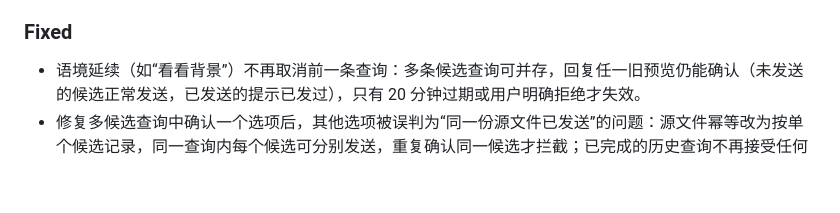
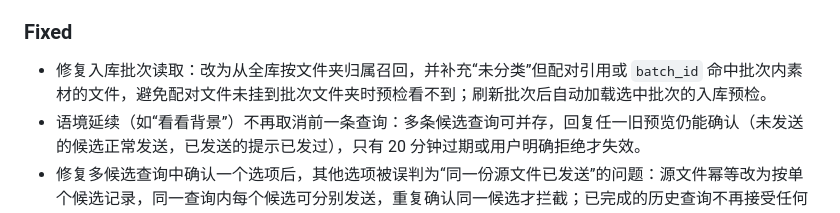
Before and after one commit to OooT-x/xbot-packaging-search, a Markdown page: CHANGELOG.md, the part around the change. GitHub-like rendering; blank space fills up the shorter version.

Commit message:
docs: record batch recall fix and update test count

```diff
--- a/CHANGELOG.md
+++ b/CHANGELOG.md
@@ -20,6 +20,7 @@
 
 ### Fixed
 
+- 修复入库批次读取：改为从全库按文件夹归属召回，并补充“未分类”但配对引用或 `batch_id` 命中批次内素材的文件，避免配对文件未挂到批次文件夹时预检看不到；刷新批次后自动加载选中批次的入库预检。
 - 语境延续（如“看看背景”）不再取消前一条查询：多条候选查询可并存，回复任一旧预览仍能确认（未发送的候选正常发送，已发送的提示已发过），只有 20 分钟过期或用户明确拒绝才失效。
 - 修复多候选查询中确认一个选项后，其他选项被误判为“同一份源文件已发送”的问题：源文件幂等改为按单个候选记录，同一查询内每个候选可分别发送，重复确认同一候选才拦截；已完成的历史查询不再接受任何候选发送，并补充确认流程错误日志。
 - 预览/提示消息下的回复支持语境延续：非确认词但带包装类型（如“看看背景”）会继承当前查询的项目，切换到新类型候选并重新发送预览；无回复引用时同样回退到最近待确认查询。
```
Also changed, not shown: docs/STATUS.md (+2 -1 lines).
